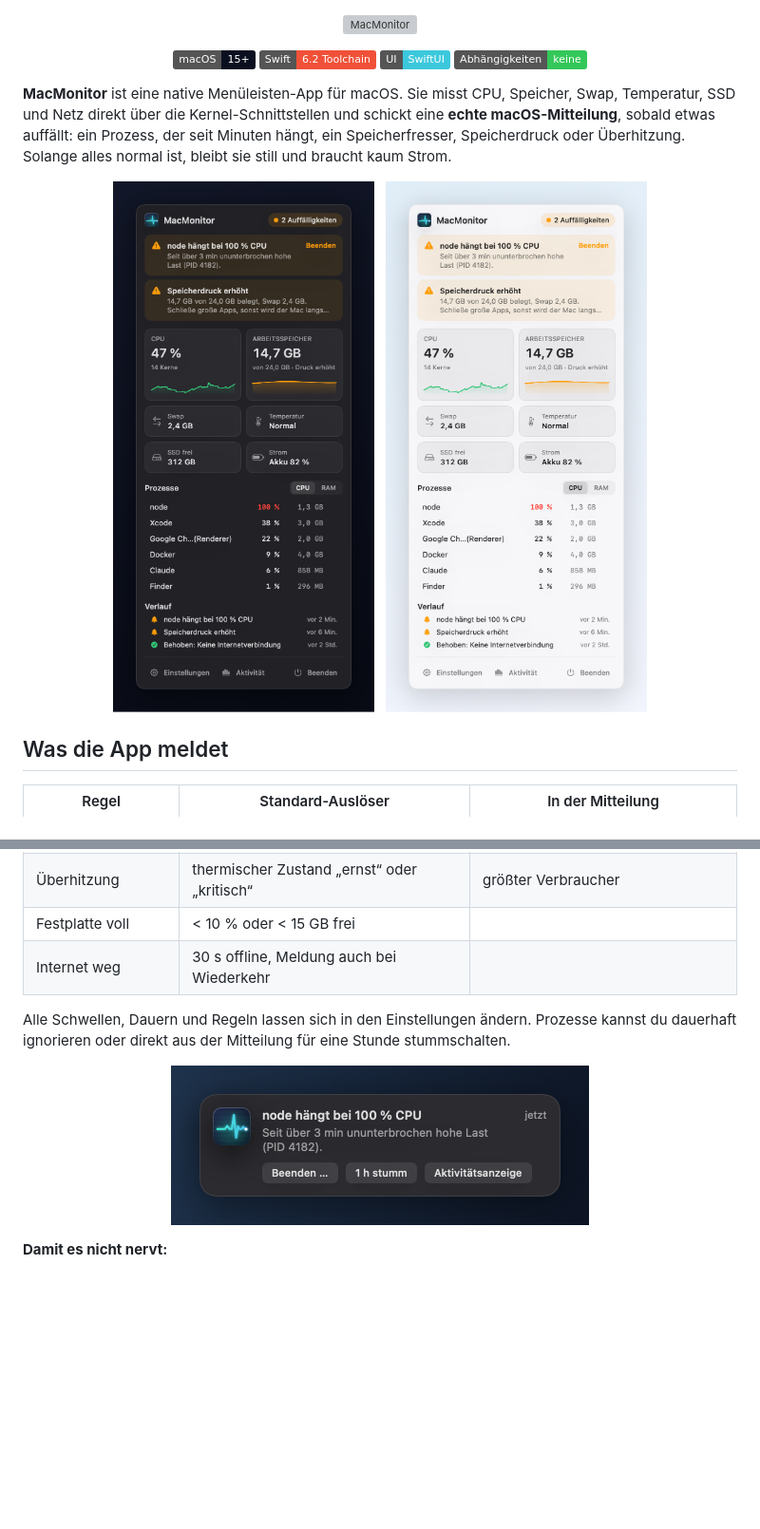
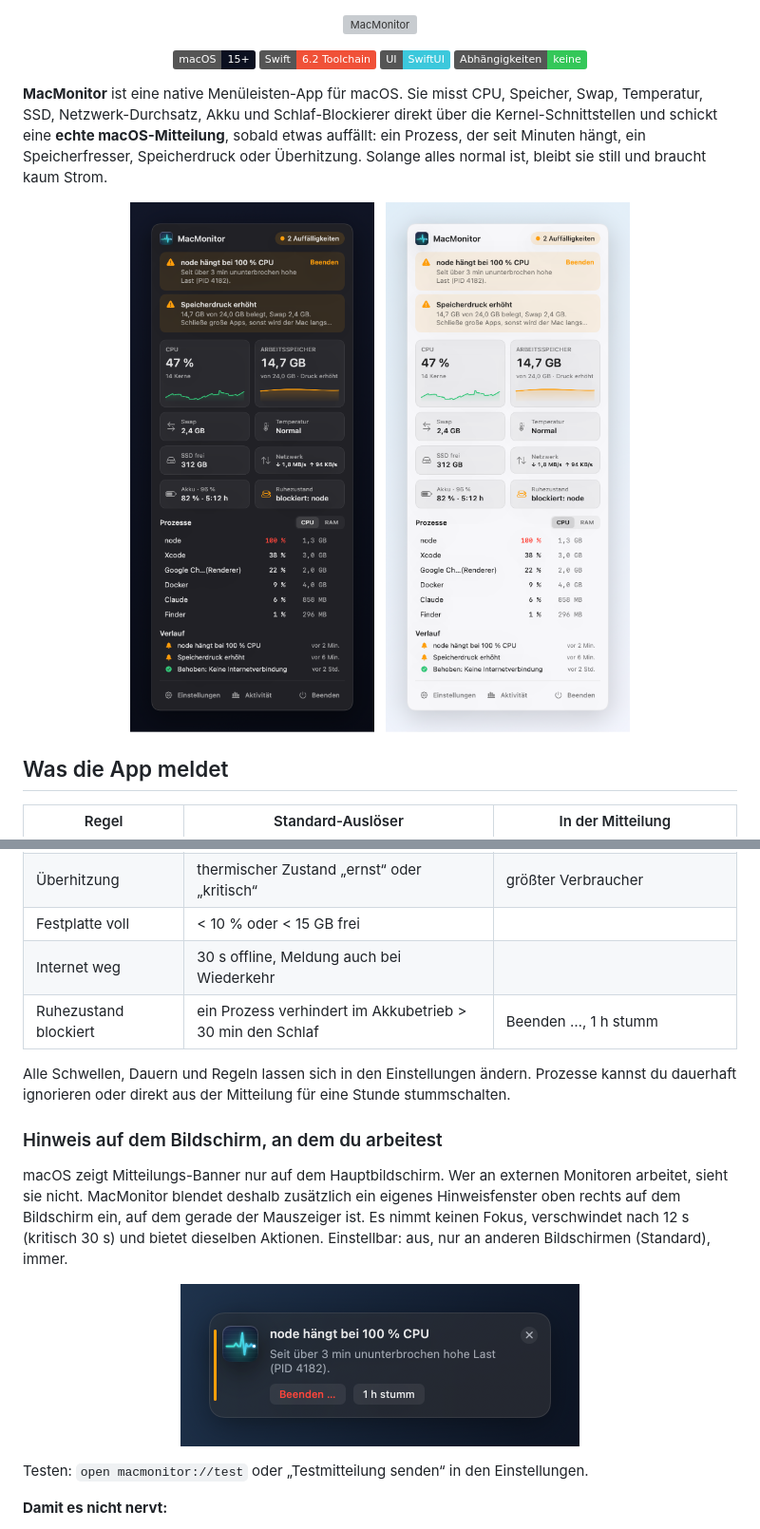
Before and after one commit to fbrogno/mac-monitor, a Markdown page: README.md, 2 parts joined by grey strips. Shown at 95% size. Rendered like a GitHub page; pictures changed too: docs/images/notification.png (deleted), docs/images/overlay.png (added), docs/images/popover-dark.png; badges without logos; blank space fills up the shorter version; grey boxes are pictures that could not be loaded.

Commit message:
docs: Hinweisfenster, neue Regel und Messquellen dokumentieren
Co-Authored-By: Claude Opus 5.5 (1M context) <noreply@anthropic.com>

```diff
--- a/README.md
+++ b/README.md
@@ -10,7 +10,7 @@
 </p>
 
 **MacMonitor** ist eine native Menüleisten-App für macOS. Sie misst CPU, Speicher, Swap, Temperatur,
-SSD und Netz direkt über die Kernel-Schnittstellen und schickt eine **echte macOS-Mitteilung**, sobald
+SSD, Netzwerk-Durchsatz, Akku und Schlaf-Blockierer direkt über die Kernel-Schnittstellen und schickt eine **echte macOS-Mitteilung**, sobald
 etwas auffällt: ein Prozess, der seit Minuten hängt, ein Speicherfresser, Speicherdruck oder Überhitzung.
 Solange alles normal ist, bleibt sie still und braucht kaum Strom.
 
@@ -32,13 +32,23 @@ Solange alles normal ist, bleibt sie still und braucht kaum Strom.
 | Überhitzung | thermischer Zustand „ernst“ oder „kritisch“ | größter Verbraucher |
 | Festplatte voll | < 10 % oder < 15 GB frei | |
 | Internet weg | 30 s offline, Meldung auch bei Wiederkehr | |
+| Ruhezustand blockiert | ein Prozess verhindert im Akkubetrieb > 30 min den Schlaf | Beenden …, 1 h stumm |
 
 Alle Schwellen, Dauern und Regeln lassen sich in den Einstellungen ändern. Prozesse kannst du dauerhaft
 ignorieren oder direkt aus der Mitteilung für eine Stunde stummschalten.
 
+### Hinweis auf dem Bildschirm, an dem du arbeitest
+
+macOS zeigt Mitteilungs-Banner nur auf dem Hauptbildschirm. Wer an externen Monitoren arbeitet, sieht sie
+nicht. MacMonitor blendet deshalb zusätzlich ein eigenes Hinweisfenster oben rechts auf dem Bildschirm
+ein, auf dem gerade der Mauszeiger ist. Es nimmt keinen Fokus, verschwindet nach 12 s (kritisch 30 s)
+und bietet dieselben Aktionen. Einstellbar: aus, nur an anderen Bildschirmen (Standard), immer.
+
 <p align="center">
-  <img src="docs/images/notification.png" alt="Beispiel einer Mitteilung" width="440">
+  <img src="docs/images/overlay.png" alt="Hinweisfenster von MacMonitor" width="420">
 </p>
+
+Testen: `open macmonitor://test` oder „Testmitteilung senden“ in den Einstellungen.
 
 **Damit es nicht nervt:**
 
```
Also changed, not shown: other parts of README.md (+4 -2 lines), docs/specs/2026-10-02-macmonitor-design.md (+1 -0 lines), docs/images/popover-calm.png.
